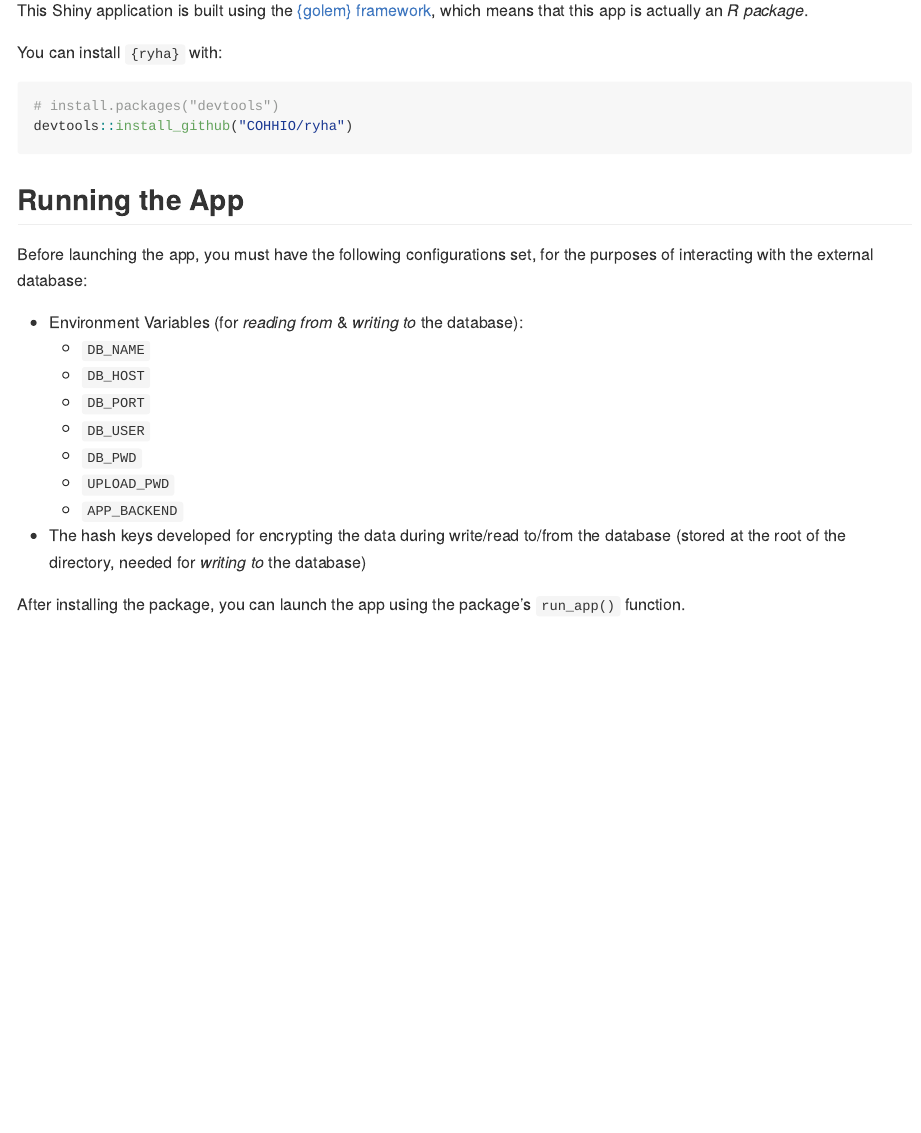
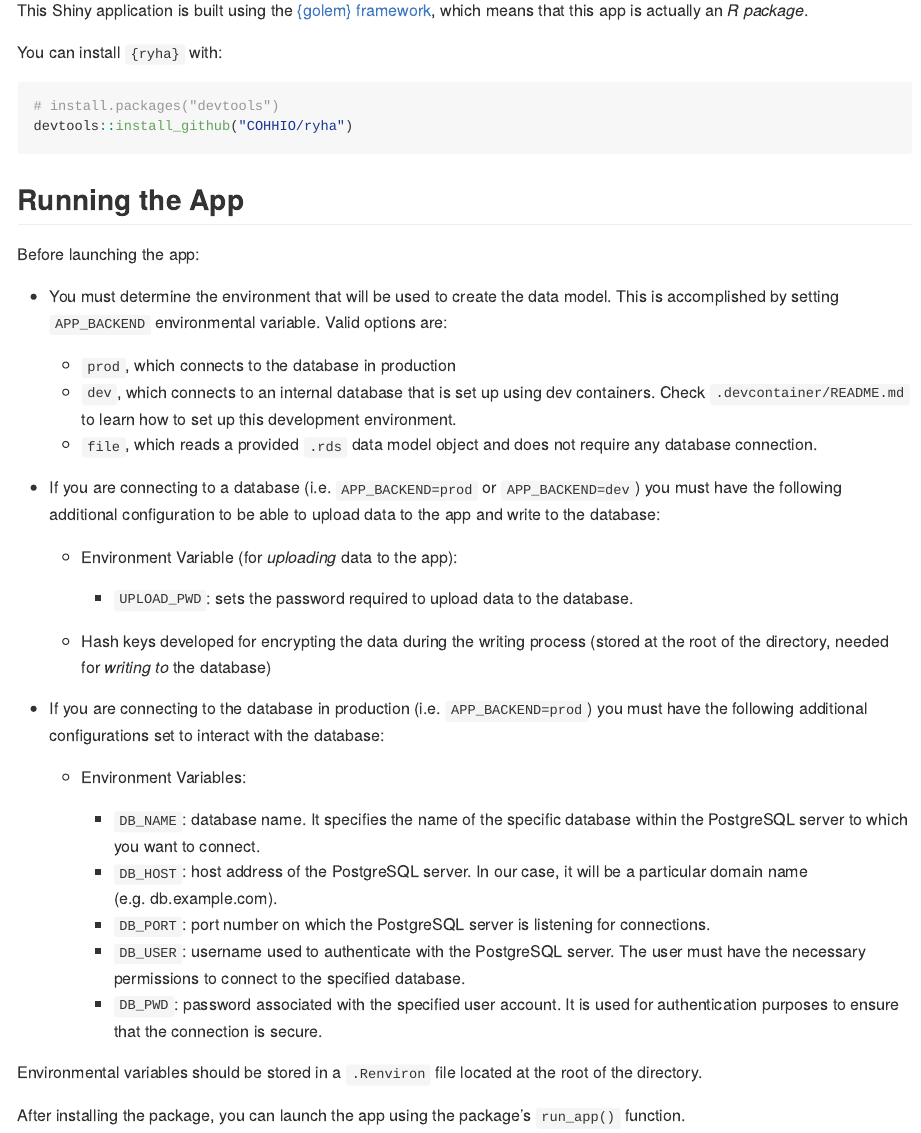
Before and after one commit to COHHIO/ryha, an R Markdown document (README.Rmd): the page in a window 1100 px wide, from 250 px down. The pictures show the output file README.md that the author committed with the source, drawn offline in the style of GitHub.

Commit message:
Update "Running the App" section in README

```diff
--- a/README.Rmd
+++ b/README.Rmd
@@ -33,17 +33,33 @@ devtools::install_github("COHHIO/ryha")
 
 ## Running the App
 
-Before launching the app, you must have the following configurations set, for the purposes of interacting with the external database:
+Before launching the app:
 
-* Environment Variables (for *reading from* & *writing to* the database):
-  * `DB_NAME`
-  * `DB_HOST`
-  * `DB_PORT`
-  * `DB_USER`
-  * `DB_PWD`
-  * `UPLOAD_PWD`
-  * `APP_BACKEND`
-* The hash keys developed for encrypting the data during write/read to/from the database (stored at the root of the directory, needed for *writing to* the database)
+- You must determine the environment that will be used to create the data model. This is accomplished by setting `APP_BACKEND` environmental variable. Valid options are:
+
+  - `prod`, which connects to the database in production
+  - `dev`, which connects to an internal database that is set up using dev containers. Check `.devcontainer/README.md` to learn how to set up this development environment.
+  - `file`, which reads a provided `.rds` data model object and does not require any database connection.
+
+- If you are connecting to a database (i.e. `APP_BACKEND=prod` or `APP_BACKEND=dev`) you must have the following additional configuration to be able to upload data to the app and write to the database:
+
+  - Environment Variable (for *uploading* data to the app):
+
+    * `UPLOAD_PWD`: sets the password required to upload data to the database.
+
+  - Hash keys developed for encrypting the data during the writing process (stored at the root of the directory, needed for *writing to* the database)
+
+- If you are connecting to the database in production (i.e. `APP_BACKEND=prod`) you must have the following additional configurations set to interact with the database:
+
+  - Environment Variables:
+
+    * `DB_NAME`: database name. It specifies the name of the specific database within the PostgreSQL server to which you want to connect.
+    * `DB_HOST`: host address of the PostgreSQL server. In our case, it will be a particular domain name (e.g. db.example.com).
+    * `DB_PORT`: port number on which the PostgreSQL server is listening for connections.
+    * `DB_USER`: username used to authenticate with the PostgreSQL server. The user must have the necessary permissions to connect to the specified database.
+    * `DB_PWD`: password associated with the specified user account. It is used for authentication purposes to ensure that the connection is secure.
+
+Environmental variables should be stored in a `.Renviron` file located at the root of the directory.
 
 After installing the package, you can launch the app using the package's `run_app()` function.
 
```
Also changed, not shown: README.md.
